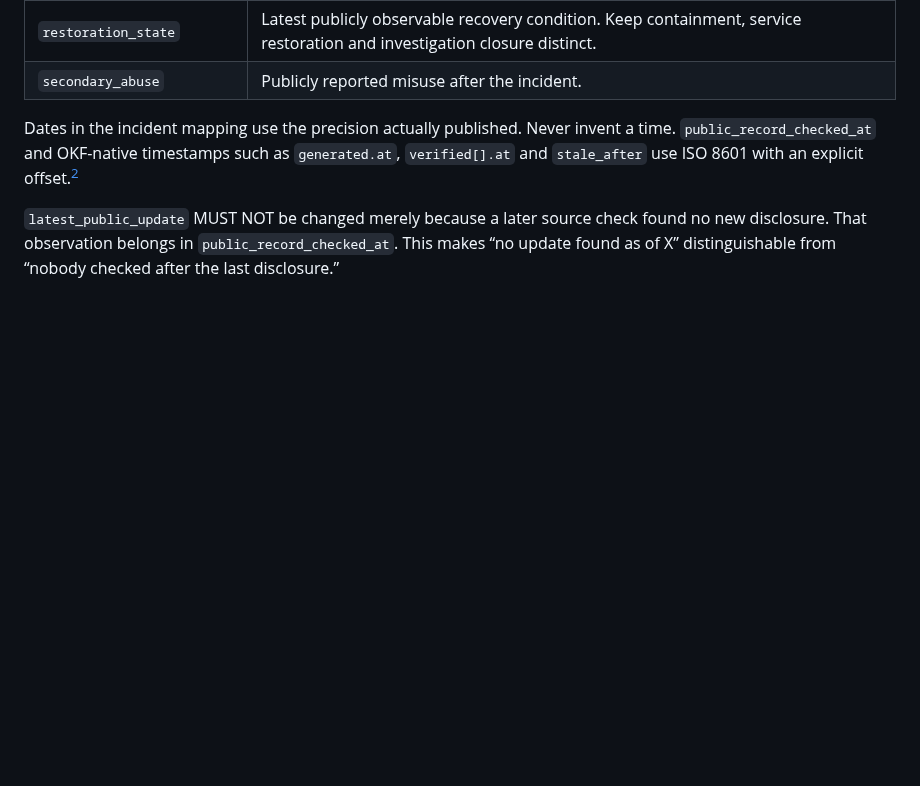
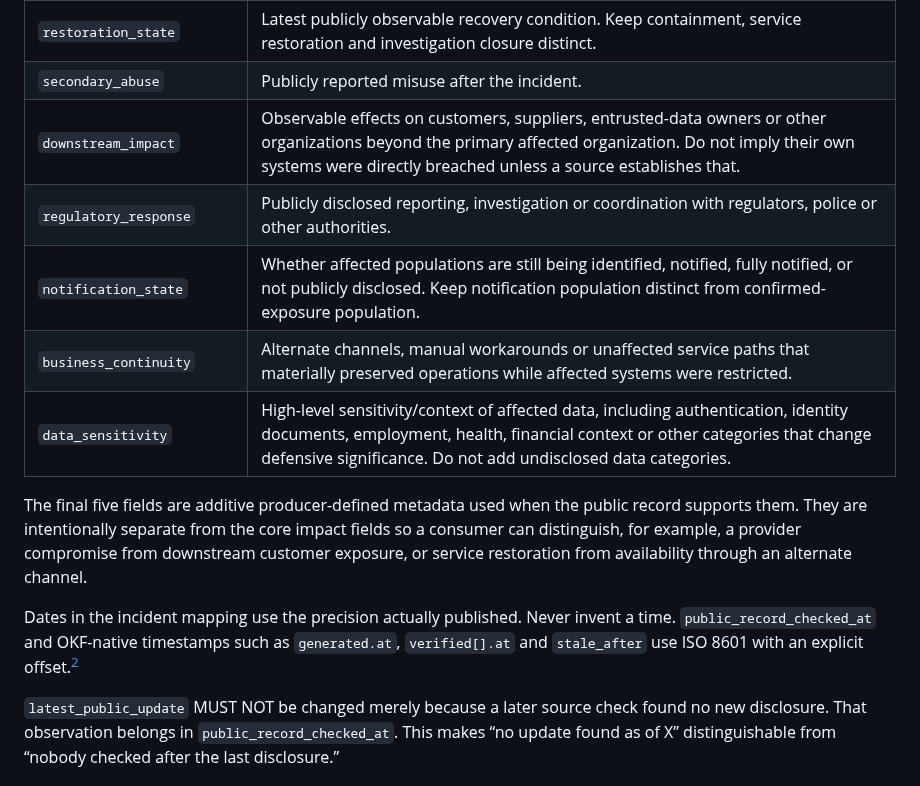
Before and after one commit to 4i7/Denno-Watch, a Markdown page: methodology/reporting-standard.md, the part around the change. Rendered like a GitHub page; blank space fills up the shorter version.

Commit message:
Define extended incident metadata fields

```diff
--- a/methodology/reporting-standard.md
+++ b/methodology/reporting-standard.md
@@ -75,6 +75,13 @@ Incident concepts use `type: Cybersecurity Incident` plus a producer-defined `in
 | `availability_impact` | Whether operations/services were disrupted. |
 | `restoration_state` | Latest publicly observable recovery condition. Keep containment, service restoration and investigation closure distinct. |
 | `secondary_abuse` | Publicly reported misuse after the incident. |
+| `downstream_impact` | Observable effects on customers, suppliers, entrusted-data owners or other organizations beyond the primary affected organization. Do not imply their own systems were directly breached unless a source establishes that. |
+| `regulatory_response` | Publicly disclosed reporting, investigation or coordination with regulators, police or other authorities. |
+| `notification_state` | Whether affected populations are still being identified, notified, fully notified, or not publicly disclosed. Keep notification population distinct from confirmed-exposure population. |
+| `business_continuity` | Alternate channels, manual workarounds or unaffected service paths that materially preserved operations while affected systems were restricted. |
+| `data_sensitivity` | High-level sensitivity/context of affected data, including authentication, identity documents, employment, health, financial context or other categories that change defensive significance. Do not add undisclosed data categories. |
+
+The final five fields are additive producer-defined metadata used when the public record supports them. They are intentionally separate from the core impact fields so a consumer can distinguish, for example, a provider compromise from downstream customer exposure, or service restoration from availability through an alternate channel.
 
 Dates in the incident mapping use the precision actually published. Never invent a time. `public_record_checked_at` and OKF-native timestamps such as `generated.at`, `verified[].at` and `stale_after` use ISO 8601 with an explicit offset.[^okf-v02]
 
```
